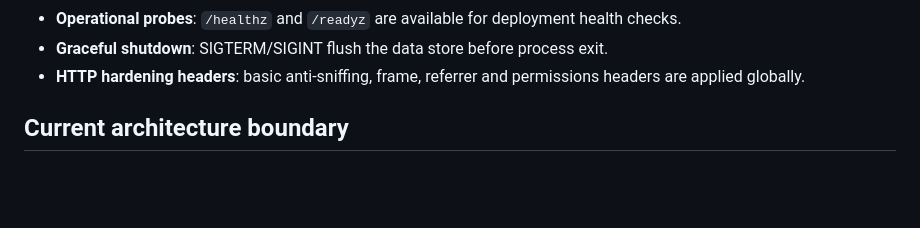
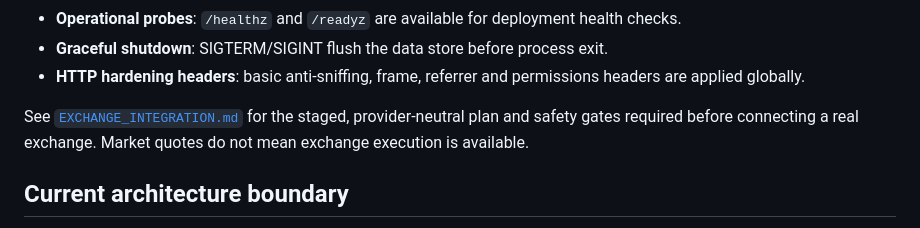
Before and after one commit to leephil1907-lab/bulltrade, a Markdown page: PRODUCTION_READINESS.md, the part around the change. Rendered like a GitHub page; blank space fills up the shorter version.

Commit message:
Link exchange integration safety plan

```diff
--- a/PRODUCTION_READINESS.md
+++ b/PRODUCTION_READINESS.md
@@ -20,6 +20,8 @@ This phase focuses on product integrity rather than visual effects.
 - **Operational probes**: `/healthz` and `/readyz` are available for deployment health checks.
 - **Graceful shutdown**: SIGTERM/SIGINT flush the data store before process exit.
 - **HTTP hardening headers**: basic anti-sniffing, frame, referrer and permissions headers are applied globally.
+
+See [`EXCHANGE_INTEGRATION.md`](./EXCHANGE_INTEGRATION.md) for the staged, provider-neutral plan and safety gates required before connecting a real exchange. Market quotes do not mean exchange execution is available.
 
 ## Current architecture boundary
 
```
